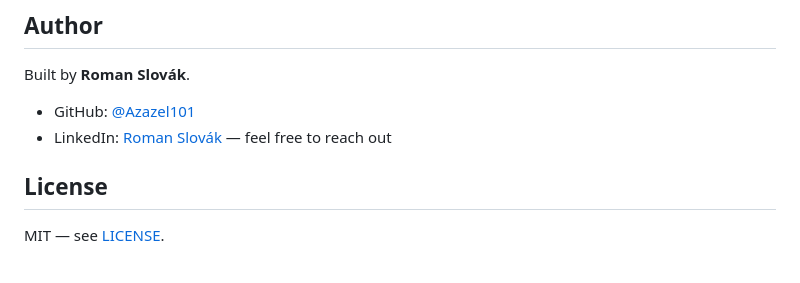
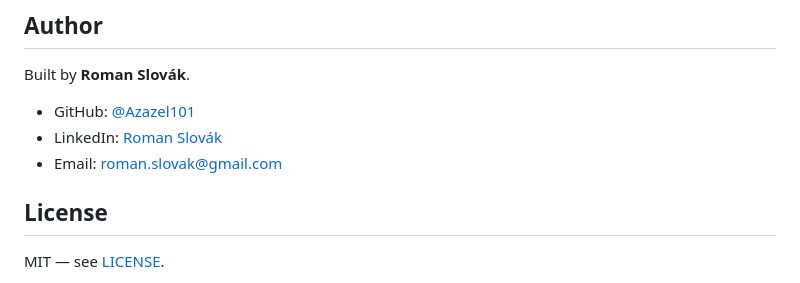
Before and after one commit to Azazel101/gmail-attachments-mcp, a Markdown page: README.md, the part around the change. Drawn GitHub-style.

Commit message:
Revert: keep email contact in README
Co-Authored-By: Claude Opus 4.7 (1M context) <noreply@anthropic.com>

```diff
--- a/README.md
+++ b/README.md
@@ -179,7 +179,8 @@ Once connected, Claude has access to the three Gmail tools and you can start pro
 Built by **Roman Slovák**.
 
 - GitHub: [@Azazel101](https://github.com/Azazel101)
-- LinkedIn: [Roman Slovák](https://www.linkedin.com/in/roman-slovak-6062ba29/) — feel free to reach out
+- LinkedIn: [Roman Slovák](https://www.linkedin.com/in/roman-slovak-6062ba29/)
+- Email: roman.slovak@gmail.com
 
 ## License
 
```
